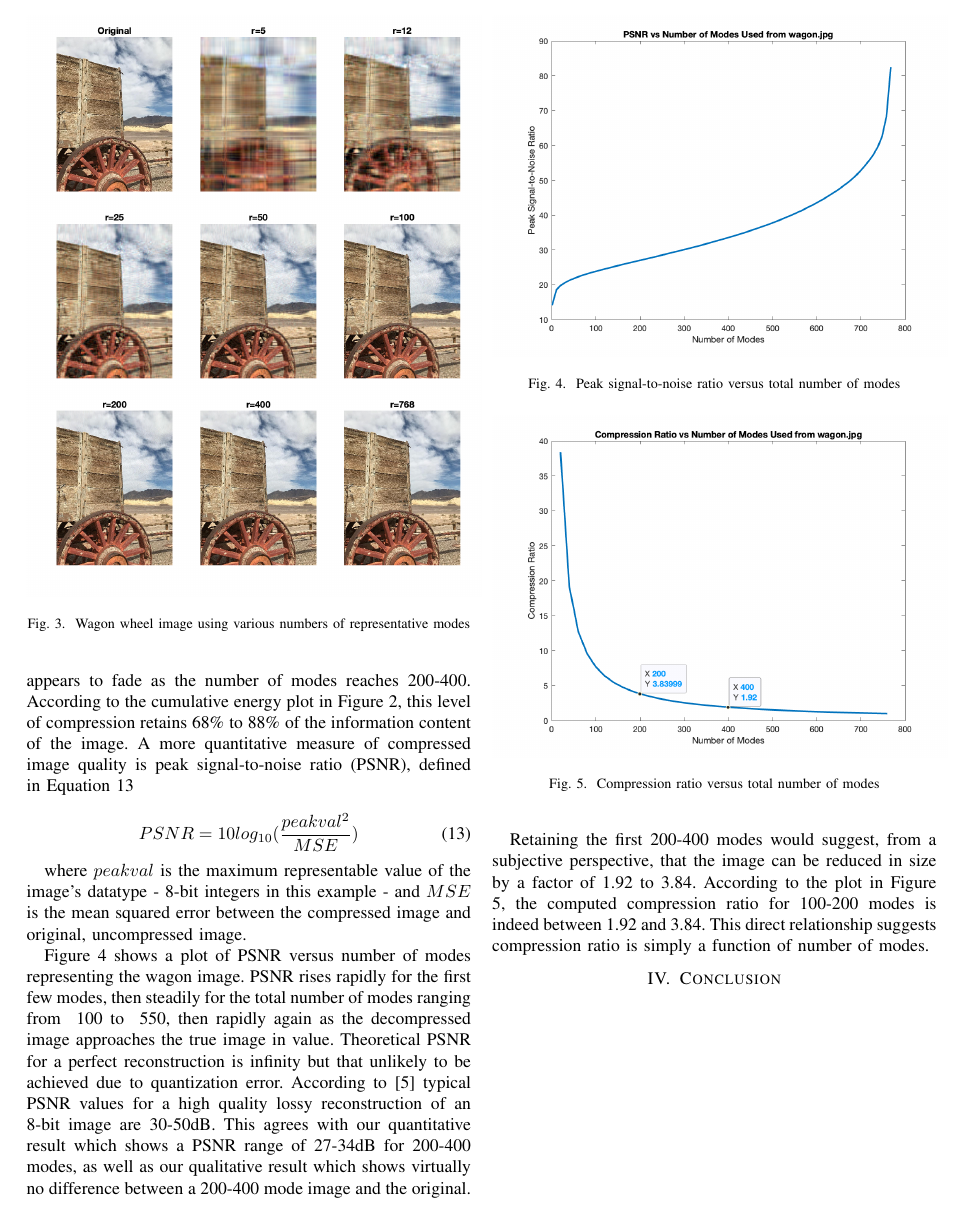
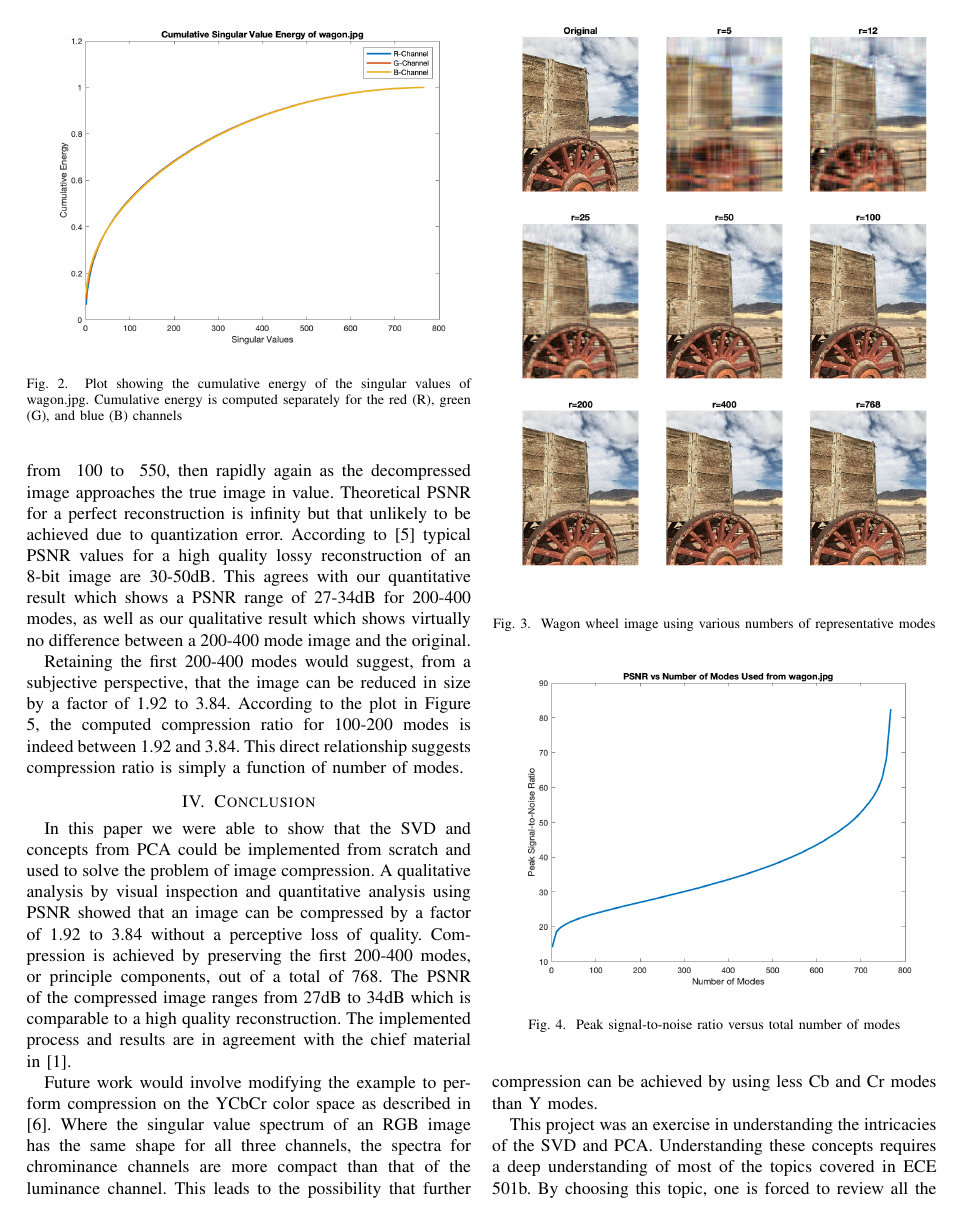
Before and after one commit to osowatzke/ECE501B_Final_Project, a LaTeX paper (LateX/report.tex): page 4 of 5. Compiled offline with pdfLaTeX.

Commit message:
Added conclusion section

```diff
--- a/LateX/report.tex
+++ b/LateX/report.tex
@@ -220,8 +220,13 @@ thoesens@arizona.edu}}
 
     %Using the 25,000,000,000 Eigenvector paper as a guide, develop some exercises, questions, analysis, or examples that were inspired or motivated by your project. For example, what assumptions were made in your project material? What if certain assumptions are neglected or do not exist? Can you provide analysis that supplements the analysis in the selected project material Or, can you provide analysis that extends the analysis in the project material You might also develop numerical examples that help to provide insight into the ideas discussed in the selected material or that demonstrate the application of the theory in your project. The example you create might consist of a MATLAB simulation or MATLAB analysis.
 
+    \section{Conclusion}
 
-    \section{Conclusion}
+    In this paper we were able to show that the SVD and concepts from PCA could be implemented from scratch and used to solve the problem of image compression. A qualitative analysis by visual inspection and quantitative analysis using PSNR showed that an image can be compressed by a factor of 1.92 to 3.84 without a perceptive loss of quality. Compression is achieved by preserving the first 200-400 modes, or principle components, out of a total of 768. The PSNR of the compressed image ranges from 27dB to 34dB which is comparable to a high quality reconstruction. The implemented process and results are in agreement with the chief material in \cite{jaradet_svd_image_compression}.
+
+    Future work would involve modifying the example to perform compression on the YCbCr color space as described in \cite{xu_color_conversion}. Where the singular value spectrum of an RGB image has the same shape for all three channels, the spectra for chrominance channels are more compact than that of the luminance channel. This leads to the possibility that further compression can be achieved by using less Cb and Cr modes than Y modes.
+
+    This project was an exercise in understanding the intricacies of the SVD and PCA. Understanding these concepts requires a deep understanding of most of the topics covered in ECE 501b. By choosing this topic, one is forced to review all the fundamentals that are taught in class.
 
     %Provide a summary and conclusion section in the report. How well did your example correlate or explain the concepts in the selected material? How would you modify your example to make it better? How did your selected project enhance your understanding of ECE 501b material?
 
```
Also changed, not shown: LateX/report.tex (2 more changed lines).
